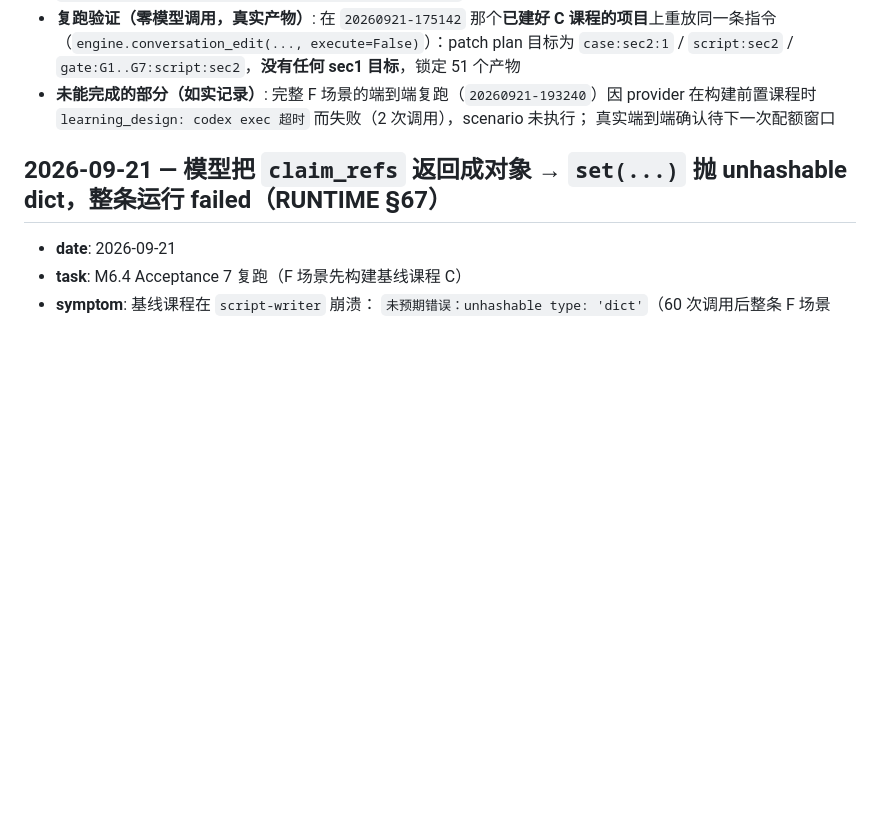
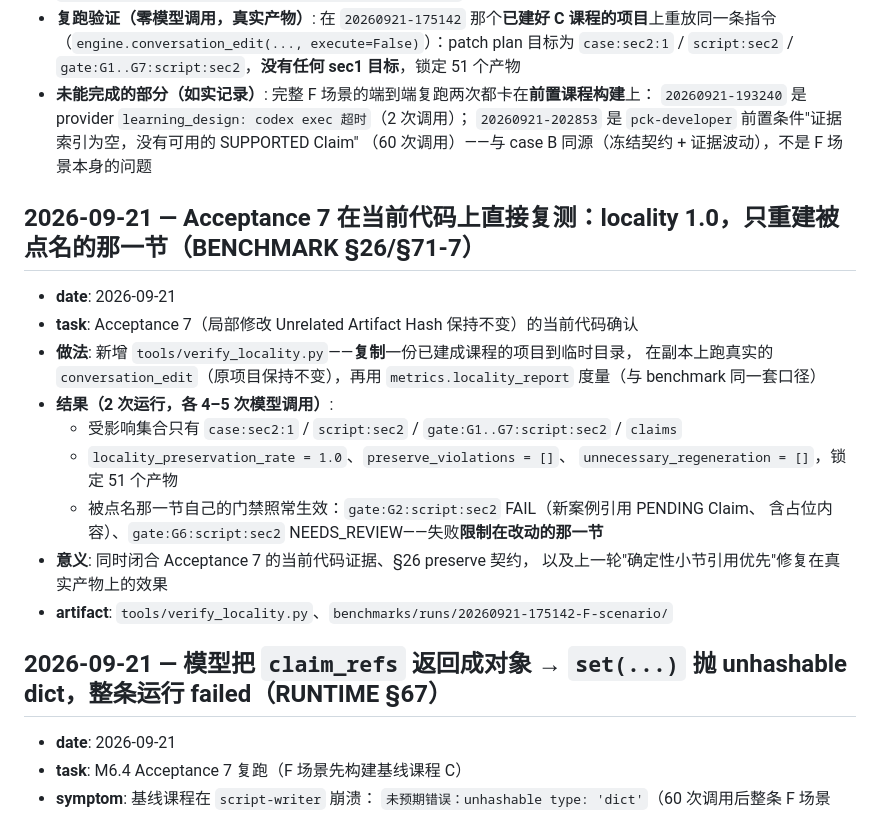
Before and after one commit to a672780966/pebs, a Markdown page: docs/production-lessons.md, the part around the change. Drawn GitHub-style; blank space fills up the shorter version.

Commit message:
M6/§71-7: record the Acceptance 7 verification result
Documents the tools/verify_locality.py measurement: on a copy of the built course
only case:sec2:1 / script:sec2 / gate:*:script:sec2 / claims are affected,
locality_preservation_rate 1.0, no preserve violations, no unnecessary
regeneration, 51 locked artifacts; the edited section's own gates still fire and
stay confined to it. Also records why the full F scenario could not be re-run
(provider timeout, then the empty-evidence precondition shared with case B).

```diff
--- a/docs/production-lessons.md
+++ b/docs/production-lessons.md
@@ -211,9 +211,27 @@
 - **复跑验证（零模型调用，真实产物）**: 在 `20260921-175142` 那个**已建好 C 课程的项目**上重放同一条指令
   （`engine.conversation_edit(..., execute=False)`）：patch plan 目标为
   `case:sec2:1` / `script:sec2` / `gate:G1..G7:script:sec2`，**没有任何 sec1 目标**，锁定 51 个产物
-- **未能完成的部分（如实记录）**: 完整 F 场景的端到端复跑（`20260921-193240`）因 provider
-  在构建前置课程时 `learning_design: codex exec 超时` 而失败（2 次调用），scenario 未执行；
-  真实端到端确认待下一次配额窗口
+- **未能完成的部分（如实记录）**: 完整 F 场景的端到端复跑两次都卡在**前置课程构建**上：
+  `20260921-193240` 是 provider `learning_design: codex exec 超时`（2 次调用）；
+  `20260921-202853` 是 `pck-developer` 前置条件"证据索引为空，没有可用的 SUPPORTED Claim"
+  （60 次调用）——与 case B 同源（冻结契约 + 证据波动），不是 F 场景本身的问题
+
+## 2026-09-21 — Acceptance 7 在当前代码上直接复测：locality 1.0，只重建被点名的那一节（BENCHMARK §26/§71-7）
+
+- **date**: 2026-09-21
+- **task**: Acceptance 7（局部修改 Unrelated Artifact Hash 保持不变）的当前代码确认
+- **做法**: 新增 `tools/verify_locality.py`——**复制**一份已建成课程的项目到临时目录，
+  在副本上跑真实的 `conversation_edit`（原项目保持不变），再用
+  `metrics.locality_report` 度量（与 benchmark 同一套口径）
+- **结果（2 次运行，各 4–5 次模型调用）**:
+  - 受影响集合只有 `case:sec2:1` / `script:sec2` / `gate:G1..G7:script:sec2` / `claims`
+  - `locality_preservation_rate = 1.0`、`preserve_violations = []`、
+    `unnecessary_regeneration = []`，锁定 51 个产物
+  - 被点名那一节自己的门禁照常生效：`gate:G2:script:sec2` FAIL（新案例引用 PENDING Claim、
+    含占位内容）、`gate:G6:script:sec2` NEEDS_REVIEW——失败**限制在改动的那一节**
+- **意义**: 同时闭合 Acceptance 7 的当前代码证据、§26 preserve 契约，
+  以及上一轮"确定性小节引用优先"修复在真实产物上的效果
+- **artifact**: `tools/verify_locality.py`、`benchmarks/runs/20260921-175142-F-scenario/`
 
 ## 2026-09-21 — 模型把 `claim_refs` 返回成对象 → `set(...)` 抛 unhashable dict，整条运行 failed（RUNTIME §67）
 
```
